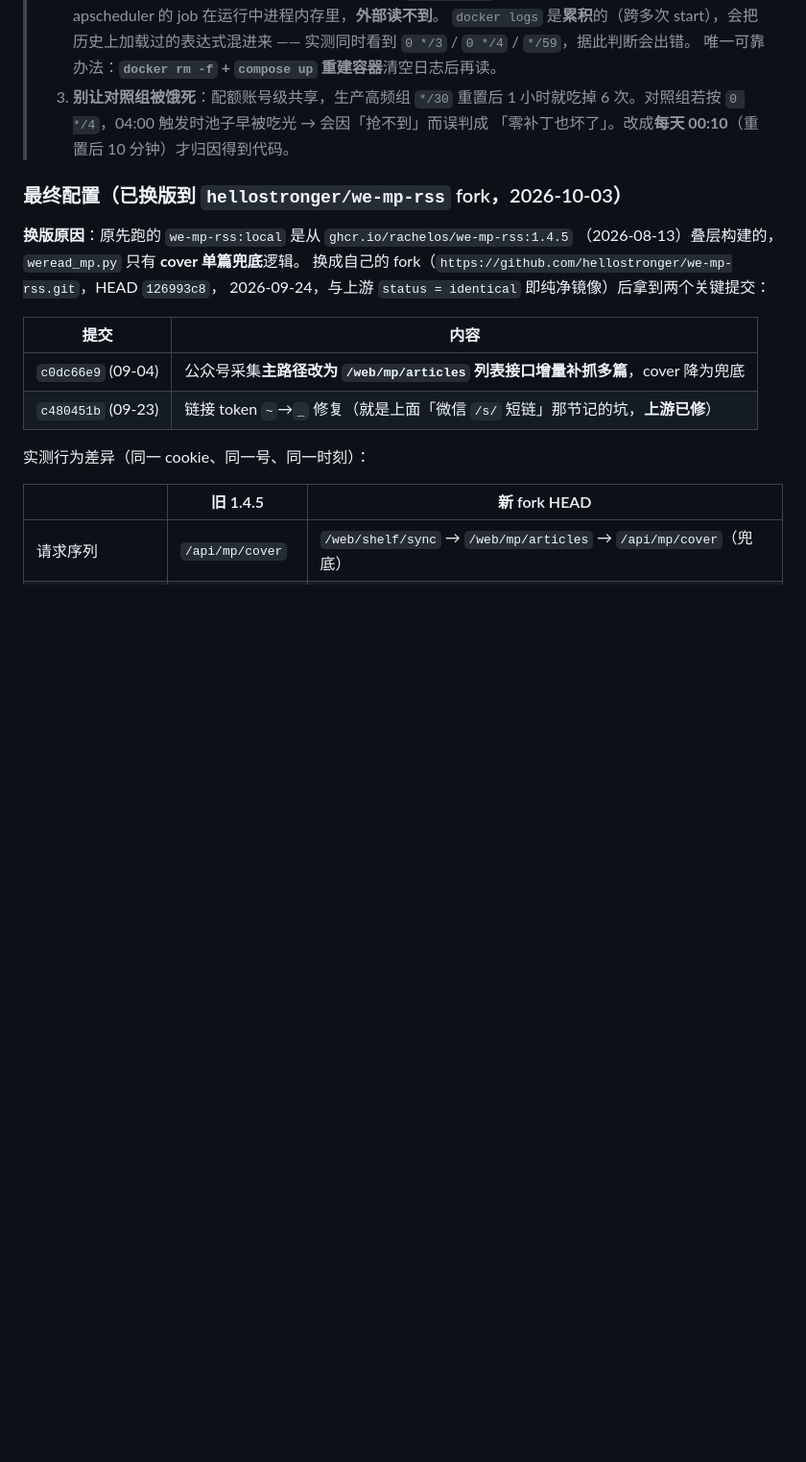
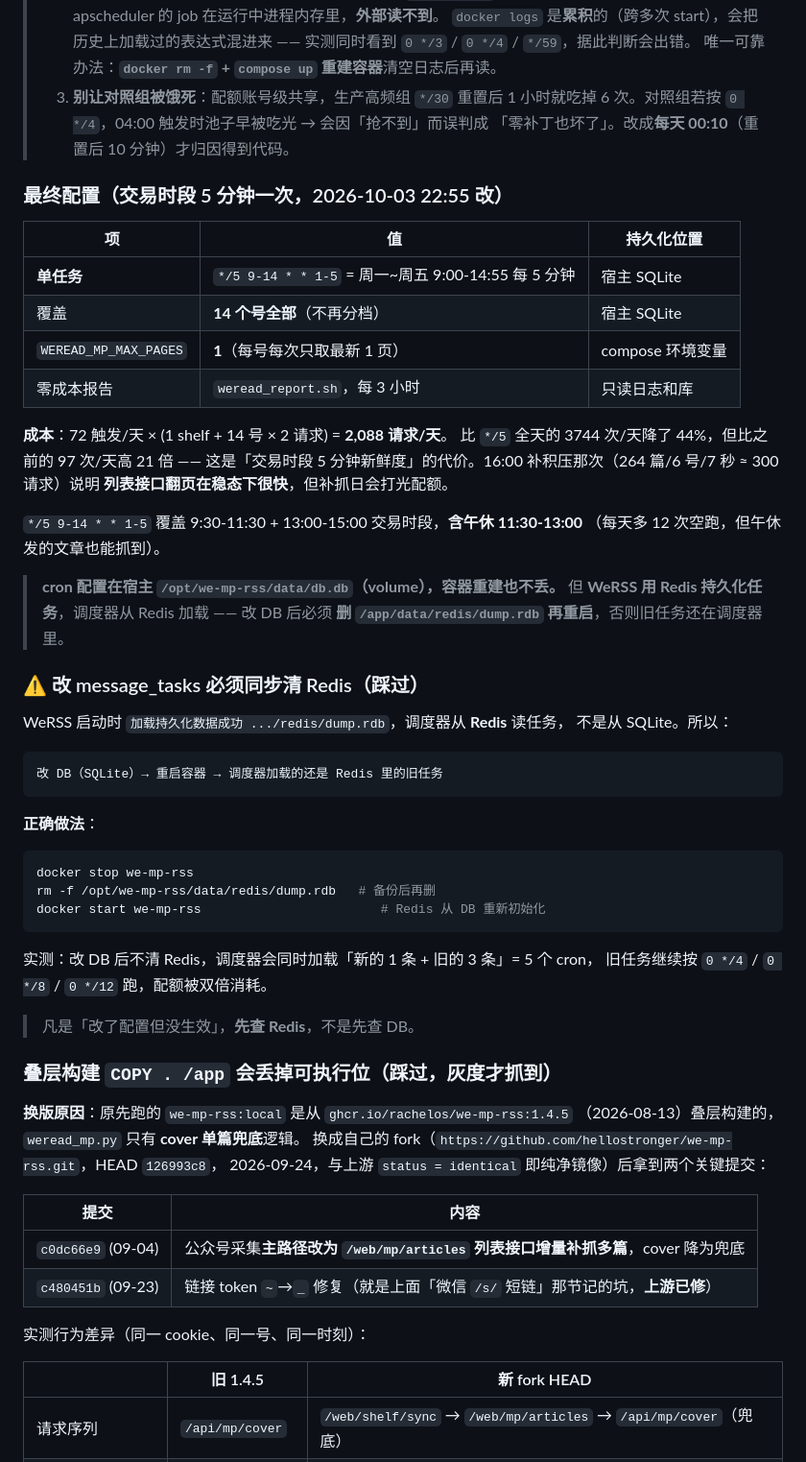
Before and after one commit to hellostronger/correct_your_life, a Markdown page: AGENTS.md, the part around one of its changes. Shown at 96% size. Drawn GitHub-style; blank space fills up the shorter version.

Commit message:
docs(AGENTS): 记录 5 分钟交易时段配置 + WeRSS 用 Redis 持久化任务的坑
配置变更：
- 单任务 */5 9-14 * * * 1-5（周一~周五 9:00-14:55 每 5 分钟），覆盖全部 14 个号
- WEREAD_MP_MAX_PAGES=1（每号每次只取最新 1 页，控制单次请求数）
- 成本 2,088 请求/天（72 触发 × 29 请求）

新坑（重要）：
WeRSS 调度器从 Redis 加载任务，不是从 SQLite。改 DB 后必须删
/app/data/redis/dump.rdb 再重启，否则旧任务还在调度器里。
实测：不清 Redis 会同时加载新 1 条 + 旧 3 条 = 5 个 cron，配额双倍消耗。

````diff
--- a/AGENTS.md
+++ b/AGENTS.md
@@ -558,7 +558,49 @@ md5 `4785ba53` = 镜像原版，`SA_` 标记 0），和生产用**同一个 cook
 >    6 次。对照组若按 `0 */4`，04:00 触发时池子早被吃光 → 会因「抢不到」而误判成
 >    「零补丁也坏了」。改成**每天 00:10**（重置后 10 分钟）才归因得到代码。
 
-### 最终配置（已换版到 `hellostronger/we-mp-rss` fork，2026-10-03）
+### 最终配置（交易时段 5 分钟一次，2026-10-03 22:55 改）
+
+| 项 | 值 | 持久化位置 |
+|---|---|---|
+| **单任务** | `*/5 9-14 * * 1-5` = 周一~周五 9:00-14:55 每 5 分钟 | 宿主 SQLite |
+| 覆盖 | **14 个号全部**（不再分档）| 宿主 SQLite |
+| `WEREAD_MP_MAX_PAGES` | **1**（每号每次只取最新 1 页）| compose 环境变量 |
+| 零成本报告 | `weread_report.sh`，每 3 小时 | 只读日志和库 |
+
+**成本**：72 触发/天 × (1 shelf + 14 号 × 2 请求) = **2,088 请求/天**。
+比 `*/5` 全天的 3744 次/天降了 44%，但比之前的 97 次/天高 21 倍 —— 这是「交易时段
+5 分钟新鲜度」的代价。16:00 补积压那次（264 篇/6 号/7 秒 ≈ 300 请求）说明
+**列表接口翻页在稳态下很快**，但补抓日会打光配额。
+
+`*/5 9-14 * * 1-5` 覆盖 9:30-11:30 + 13:00-15:00 交易时段，**含午休 11:30-13:00**
+（每天多 12 次空跑，但午休发的文章也能抓到）。
+
+> **cron 配置在宿主 `/opt/we-mp-rss/data/db.db`（volume），容器重建也不丢。**
+> 但 **WeRSS 用 Redis 持久化任务**，调度器从 Redis 加载 —— 改 DB 后必须
+> **删 `/app/data/redis/dump.rdb` 再重启**，否则旧任务还在调度器里。
+
+### ⚠️ 改 message_tasks 必须同步清 Redis（踩过）
+
+WeRSS 启动时 `加载持久化数据成功 .../redis/dump.rdb`，调度器从 **Redis** 读任务，
+不是从 SQLite。所以：
+
+```
+改 DB（SQLite）→ 重启容器 → 调度器加载的还是 Redis 里的旧任务
+```
+
+**正确做法**：
+```bash
+docker stop we-mp-rss
+rm -f /opt/we-mp-rss/data/redis/dump.rdb   # 备份后再删
+docker start we-mp-rss                        # Redis 从 DB 重新初始化
+```
+
+实测：改 DB 后不清 Redis，调度器会同时加载「新的 1 条 + 旧的 3 条」= 5 个 cron，
+旧任务继续按 `0 */4` / `0 */8` / `0 */12` 跑，配额被双倍消耗。
+
+> 凡是「改了配置但没生效」，**先查 Redis**，不是先查 DB。
+
+### 叠层构建 `COPY . /app` 会丢掉可执行位（踩过，灰度才抓到）
 
 **换版原因**：原先跑的 `we-mp-rss:local` 是从 `ghcr.io/rachelos/we-mp-rss:1.4.5`
 （2026-08-13）叠层构建的，`weread_mp.py` 只有 **cover 单篇兜底**逻辑。
````
Also changed, not shown: other parts of AGENTS.md (+0 -15 lines).
